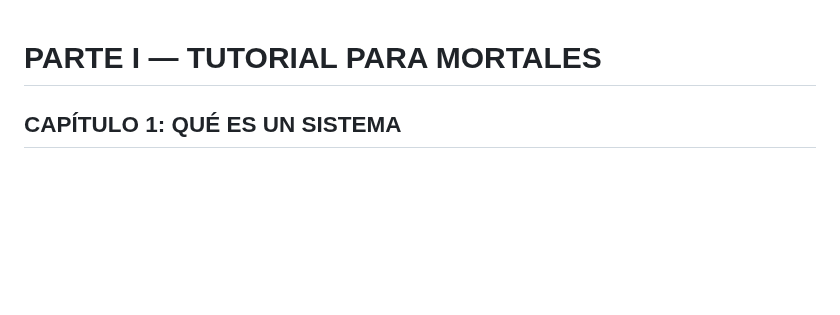
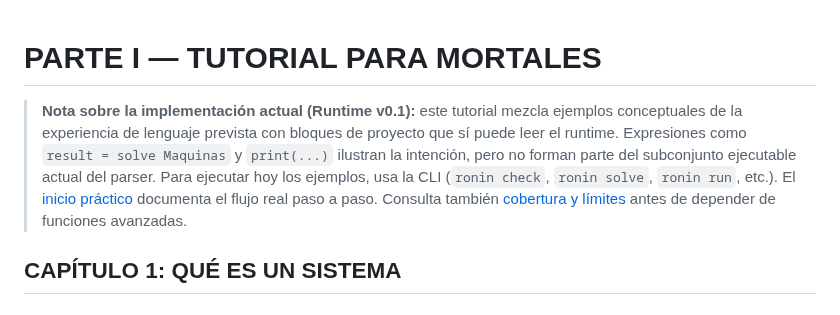
Before and after one commit to orbitalronin94/ronin-lang, a Markdown page: docs/tutorial.md, the part around the change. Drawn GitHub-style; blank space fills up the shorter version.

Commit message:
docs: distinguish conceptual tutorial syntax from current runtime

```diff
--- a/docs/tutorial.md
+++ b/docs/tutorial.md
@@ -1,4 +1,6 @@
 # PARTE I — TUTORIAL PARA MORTALES
+
+> **Nota sobre la implementación actual (Runtime v0.1):** este tutorial mezcla ejemplos conceptuales de la experiencia de lenguaje prevista con bloques de proyecto que sí puede leer el runtime. Expresiones como `result = solve Maquinas` y `print(...)` ilustran la intención, pero no forman parte del subconjunto ejecutable actual del parser. Para ejecutar hoy los ejemplos, usa la CLI (`ronin check`, `ronin solve`, `ronin run`, etc.). El [inicio práctico](quickstart-practico.md) documenta el flujo real paso a paso. Consulta también [cobertura y límites](source-coverage.md) antes de depender de funciones avanzadas.
 
 ## CAPÍTULO 1: QUÉ ES UN SISTEMA
 
```
